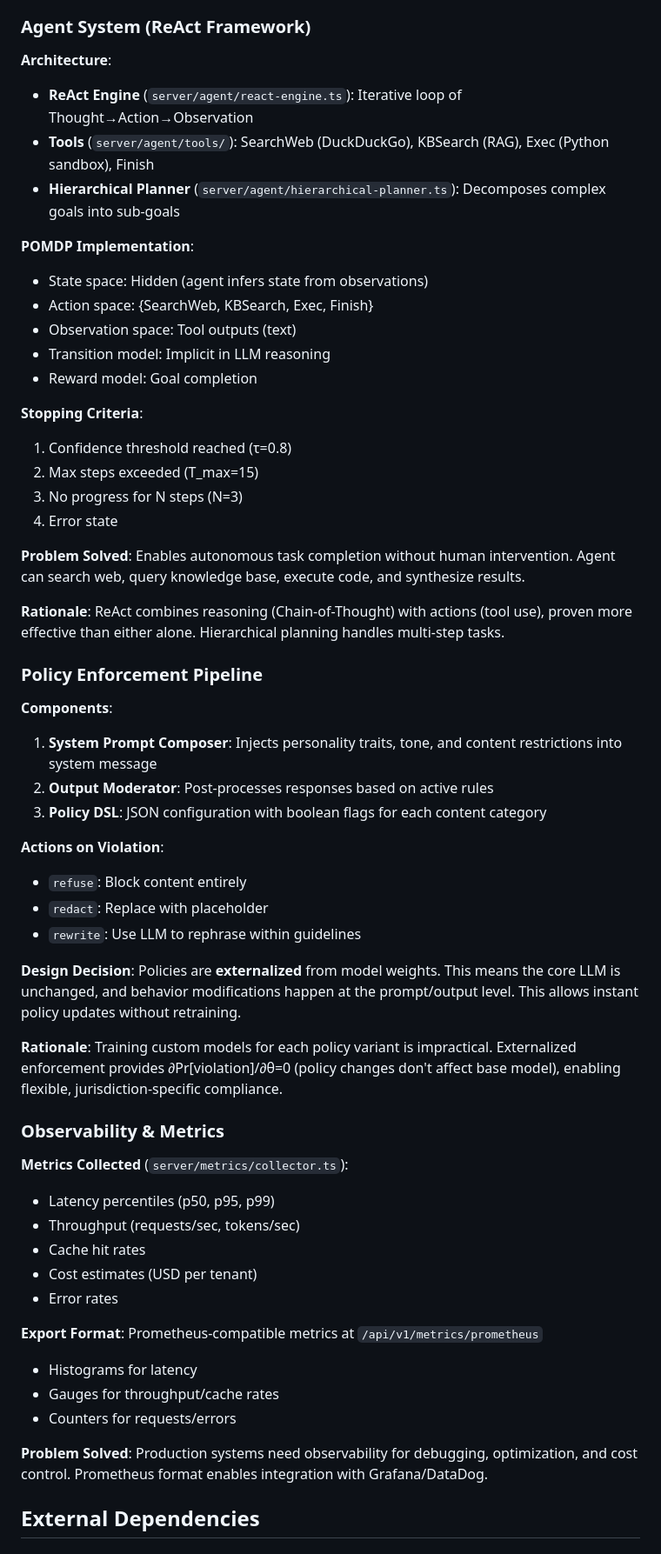
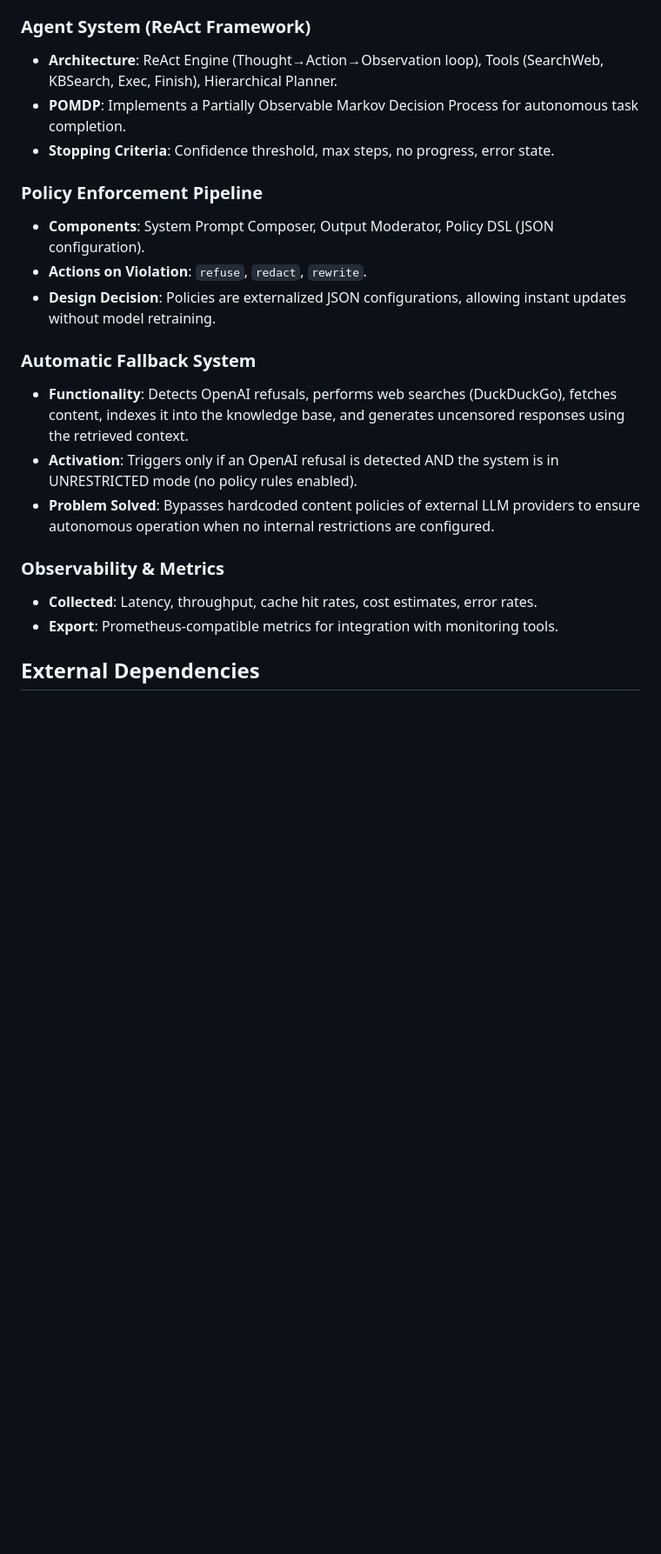
Before and after one commit to fillipeguerrabtc/AionSupreme, a Markdown page: replit.md, the part around one of its changes. Shown at 87% size. Drawn GitHub-style; blank space fills up the shorter version.

```diff
--- a/replit.md
+++ b/replit.md
@@ -104,59 +34,22 @@ Preferred communication style: Simple, everyday language.
 
 ### Agent System (ReAct Framework)
-
-**Architecture**:
-- **ReAct Engine** (`server/agent/react-engine.ts`): Iterative loop of Thought→Action→Observation
-- **Tools** (`server/agent/tools/`): SearchWeb (DuckDuckGo), KBSearch (RAG), Exec (Python sandbox), Finish
-- **Hierarchical Planner** (`server/agent/hierarchical-planner.ts`): Decomposes complex goals into sub-goals
-
-**POMDP Implementation**:
-- State space: Hidden (agent infers state from observations)
-- Action space: {SearchWeb, KBSearch, Exec, Finish}
-- Observation space: Tool outputs (text)
-- Transition model: Implicit in LLM reasoning
-- Reward model: Goal completion
-
-**Stopping Criteria**:
-1. Confidence threshold reached (τ=0.8)
-2. Max steps exceeded (T_max=15)
-3. No progress for N steps (N=3)
-4. Error state
-
-**Problem Solved**: Enables autonomous task completion without human intervention. Agent can search web, query knowledge base, execute code, and synthesize results.
-
-**Rationale**: ReAct combines reasoning (Chain-of-Thought) with actions (tool use), proven more effective than either alone. Hierarchical planning handles multi-step tasks.
+- **Architecture**: ReAct Engine (Thought→Action→Observation loop), Tools (SearchWeb, KBSearch, Exec, Finish), Hierarchical Planner.
+- **POMDP**: Implements a Partially Observable Markov Decision Process for autonomous task completion.
+- **Stopping Criteria**: Confidence threshold, max steps, no progress, error state.
 
 ### Policy Enforcement Pipeline
+- **Components**: System Prompt Composer, Output Moderator, Policy DSL (JSON configuration).
+- **Actions on Violation**: `refuse`, `redact`, `rewrite`.
+- **Design Decision**: Policies are externalized JSON configurations, allowing instant updates without model retraining.
 
-**Components**:
-1. **System Prompt Composer**: Injects personality traits, tone, and content restrictions into system message
-2. **Output Moderator**: Post-processes responses based on active rules
-3. **Policy DSL**: JSON configuration with boolean flags for each content category
-
-**Actions on Violation**:
-- `refuse`: Block content entirely
-- `redact`: Replace with placeholder
-- `rewrite`: Use LLM to rephrase within guidelines
-
-**Design Decision**: Policies are **externalized** from model weights. This means the core LLM is unchanged, and behavior modifications happen at the prompt/output level. This allows instant policy updates without retraining.
-
-**Rationale**: Training custom models for each policy variant is impractical. Externalized enforcement provides ∂Pr[violation]/∂θ=0 (policy changes don't affect base model), enabling flexible, jurisdiction-specific compliance.
+### Automatic Fallback System
+- **Functionality**: Detects OpenAI refusals, performs web searches (DuckDuckGo), fetches content, indexes it into the knowledge base, and generates uncensored responses using the retrieved context.
+- **Activation**: Triggers only if an OpenAI refusal is detected AND the system is in UNRESTRICTED mode (no policy rules enabled).
+- **Problem Solved**: Bypasses hardcoded content policies of external LLM providers to ensure autonomous operation when no internal restrictions are configured.
 
 ### Observability & Metrics
-
-**Metrics Collected** (`server/metrics/collector.ts`):
-- Latency percentiles (p50, p95, p99)
-- Throughput (requests/sec, tokens/sec)
-- Cache hit rates
-- Cost estimates (USD per tenant)
-- Error rates
-
-**Export Format**: Prometheus-compatible metrics at `/api/v1/metrics/prometheus`
-- Histograms for latency
-- Gauges for throughput/cache rates
-- Counters for requests/errors
-
-**Problem Solved**: Production systems need observability for debugging, optimization, and cost control. Prometheus format enables integration with Grafana/DataDog.
+- **Collected**: Latency, throughput, cache hit rates, cost estimates, error rates.
+- **Export**: Prometheus-compatible metrics for integration with monitoring tools.
 
 ## External Dependencies
 
```
Also changed, not shown: other parts of replit.md (+31 -126 lines).
